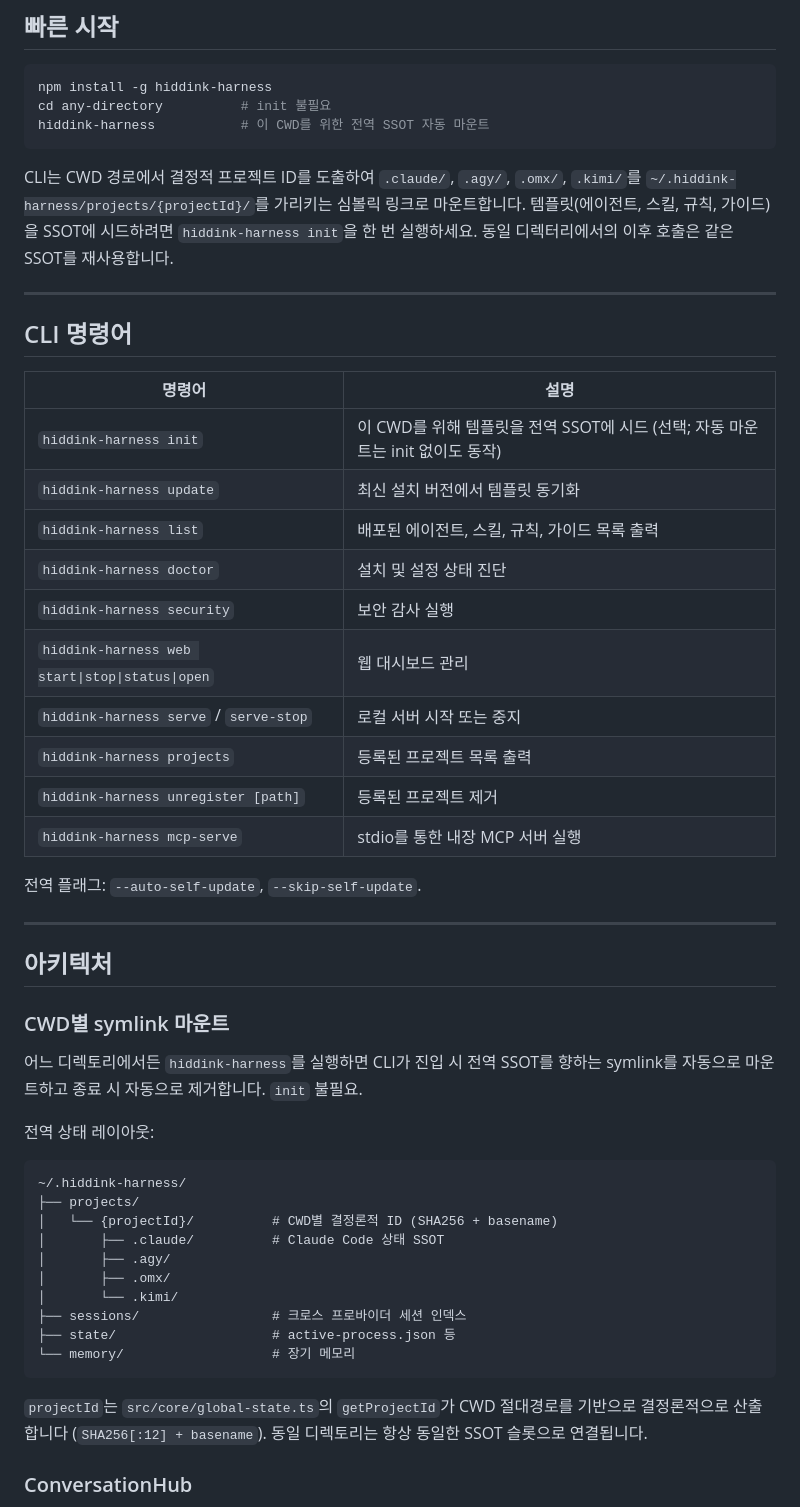
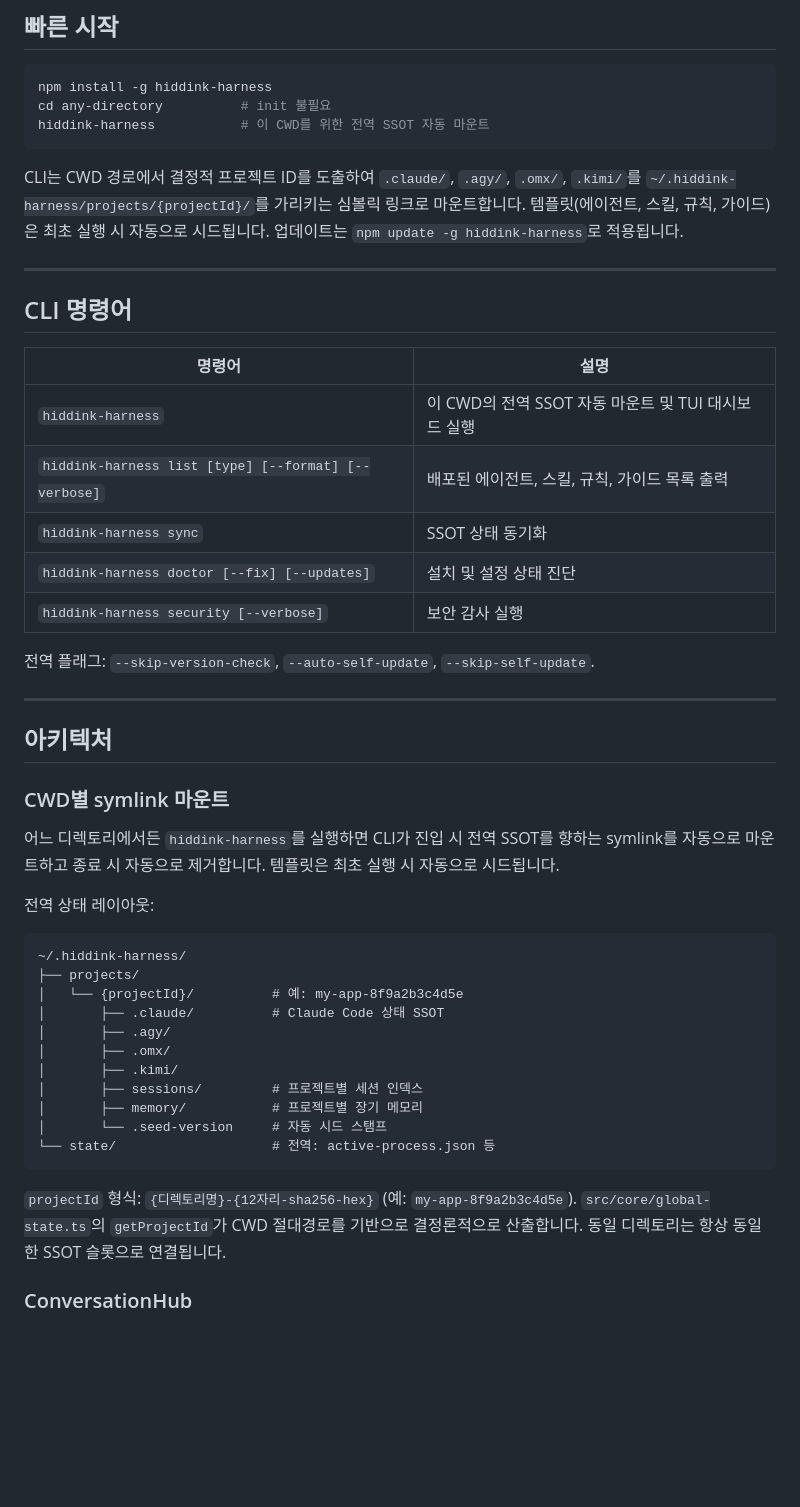
Before and after one commit to hiddink-ai/hiddink-harness, a Markdown page: README.ko.md, the part around one of its changes. Drawn GitHub-style; blank space fills up the shorter version.

````diff
--- a/README.ko.md
+++ b/README.ko.md
@@ -52,7 +52,7 @@ cd any-directory          # init 불필요
 hiddink-harness           # 이 CWD를 위한 전역 SSOT 자동 마운트
 ```
 
-CLI는 CWD 경로에서 결정적 프로젝트 ID를 도출하여 `.claude/`, `.agy/`, `.omx/`, `.kimi/`를 `~/.hiddink-harness/projects/{projectId}/`를 가리키는 심볼릭 링크로 마운트합니다. 템플릿(에이전트, 스킬, 규칙, 가이드)을 SSOT에 시드하려면 `hiddink-harness init`을 한 번 실행하세요. 동일 디렉터리에서의 이후 호출은 같은 SSOT를 재사용합니다.
+CLI는 CWD 경로에서 결정적 프로젝트 ID를 도출하여 `.claude/`, `.agy/`, `.omx/`, `.kimi/`를 `~/.hiddink-harness/projects/{projectId}/`를 가리키는 심볼릭 링크로 마운트합니다. 템플릿(에이전트, 스킬, 규칙, 가이드)은 최초 실행 시 자동으로 시드됩니다. 업데이트는 `npm update -g hiddink-harness`로 적용됩니다.
 
 ---
 
@@ -60,18 +60,13 @@ CLI는 CWD 경로에서 결정적 프로젝트 ID를 도출하여 `.claude/`, `.
 
 | 명령어 | 설명 |
 |--------|------|
-| `hiddink-harness init` | 이 CWD를 위해 템플릿을 전역 SSOT에 시드 (선택; 자동 마운트는 init 없이도 동작) |
-| `hiddink-harness update` | 최신 설치 버전에서 템플릿 동기화 |
-| `hiddink-harness list` | 배포된 에이전트, 스킬, 규칙, 가이드 목록 출력 |
-| `hiddink-harness doctor` | 설치 및 설정 상태 진단 |
-| `hiddink-harness security` | 보안 감사 실행 |
-| `hiddink-harness web start\|stop\|status\|open` | 웹 대시보드 관리 |
-| `hiddink-harness serve` / `serve-stop` | 로컬 서버 시작 또는 중지 |
-| `hiddink-harness projects` | 등록된 프로젝트 목록 출력 |
-| `hiddink-harness unregister [path]` | 등록된 프로젝트 제거 |
-| `hiddink-harness mcp-serve` | stdio를 통한 내장 MCP 서버 실행 |
+| `hiddink-harness` | 이 CWD의 전역 SSOT 자동 마운트 및 TUI 대시보드 실행 |
+| `hiddink-harness list [type] [--format] [--verbose]` | 배포된 에이전트, 스킬, 규칙, 가이드 목록 출력 |
+| `hiddink-harness sync` | SSOT 상태 동기화 |
+| `hiddink-harness doctor [--fix] [--updates]` | 설치 및 설정 상태 진단 |
+| `hiddink-harness security [--verbose]` | 보안 감사 실행 |
 
-전역 플래그: `--auto-self-update`, `--skip-self-update`.
+전역 플래그: `--skip-version-check`, `--auto-self-update`, `--skip-self-update`.
 
 ---
 
@@ -79,24 +74,25 @@ CLI는 CWD 경로에서 결정적 프로젝트 ID를 도출하여 `.claude/`, `.
 
 ### CWD별 symlink 마운트
 
-어느 디렉토리에서든 `hiddink-harness`를 실행하면 CLI가 진입 시 전역 SSOT를 향하는 symlink를 자동으로 마운트하고 종료 시 자동으로 제거합니다. `init` 불필요.
+어느 디렉토리에서든 `hiddink-harness`를 실행하면 CLI가 진입 시 전역 SSOT를 향하는 symlink를 자동으로 마운트하고 종료 시 자동으로 제거합니다. 템플릿은 최초 실행 시 자동으로 시드됩니다.
 
 전역 상태 레이아웃:
 
 ```
 ~/.hiddink-harness/
 ├── projects/
-│   └── {projectId}/          # CWD별 결정론적 ID (SHA256 + basename)
+│   └── {projectId}/          # 예: my-app-8f9a2b3c4d5e
 │       ├── .claude/          # Claude Code 상태 SSOT
 │       ├── .agy/
 │       ├── .omx/
-│       └── .kimi/
-├── sessions/                 # 크로스 프로바이더 세션 인덱스
-├── state/                    # active-process.json 등
-└── memory/                   # 장기 메모리
+│       ├── .kimi/
+│       ├── sessions/         # 프로젝트별 세션 인덱스
+│       ├── memory/           # 프로젝트별 장기 메모리
+│       └── .seed-version     # 자동 시드 스탬프
+└── state/                    # 전역: active-process.json 등
 ```
 
-`projectId`는 `src/core/global-state.ts`의 `getProjectId`가 CWD 절대경로를 기반으로 결정론적으로 산출합니다 (`SHA256[:12] + basename`). 동일 디렉토리는 항상 동일한 SSOT 슬롯으로 연결됩니다.
+`projectId` 형식: `{디렉토리명}-{12자리-sha256-hex}` (예: `my-app-8f9a2b3c4d5e`). `src/core/global-state.ts`의 `getProjectId`가 CWD 절대경로를 기반으로 결정론적으로 산출합니다. 동일 디렉토리는 항상 동일한 SSOT 슬롯으로 연결됩니다.
 
 ### ConversationHub
 
````
Also changed, not shown: other parts of README.ko.md (+26 -13 lines), DEVELOPER_GUIDE.md (+3 -3 lines), README.md (+40 -31 lines).
